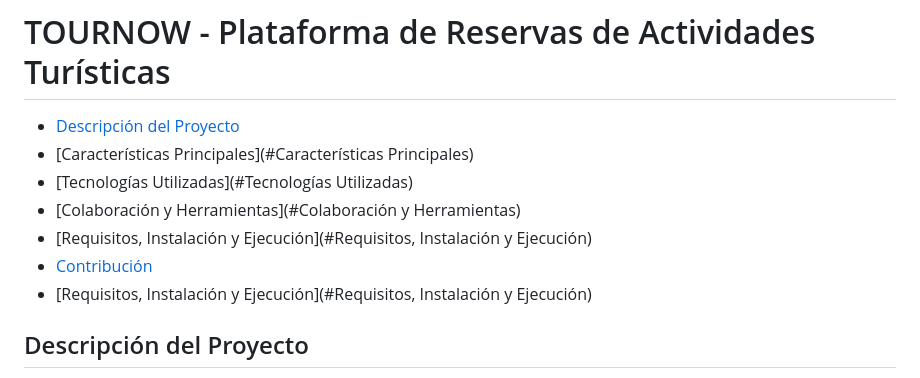
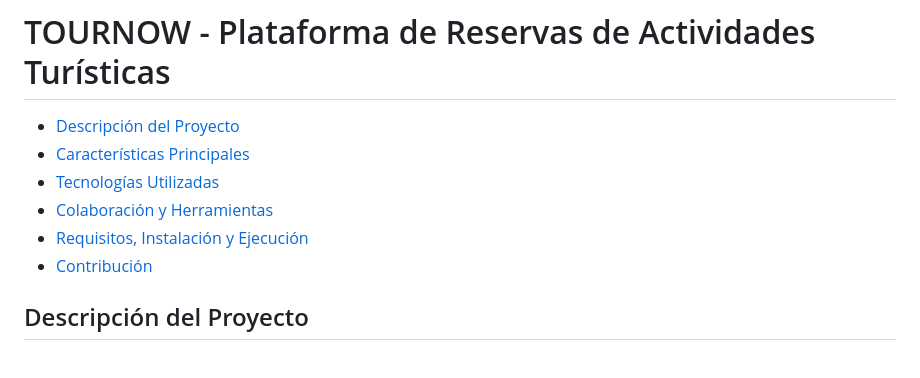
Before and after one commit to EduGese/TourNow, a Markdown page: README.md, the part around the change. GitHub-like rendering.

```diff
--- a/README.md
+++ b/README.md
@@ -2,12 +2,12 @@
 
 
 - [Descripción del Proyecto](#descripción)
-- [Características Principales](#Características Principales)
-- [Tecnologías Utilizadas](#Tecnologías Utilizadas)
-- [Colaboración y Herramientas](#Colaboración y Herramientas)
-- [Requisitos, Instalación y Ejecución](#Requisitos, Instalación y Ejecución)
+- [Características Principales](#Características)
+- [Tecnologías Utilizadas](#Tecnologías)
+- [Colaboración y Herramientas](#Colaboración)
+- [Requisitos, Instalación y Ejecución](#Requisitosn)
 - [Contribución](#Contribución)
-- [Requisitos, Instalación y Ejecución](#Requisitos, Instalación y Ejecución)
+
 
 
 
```
